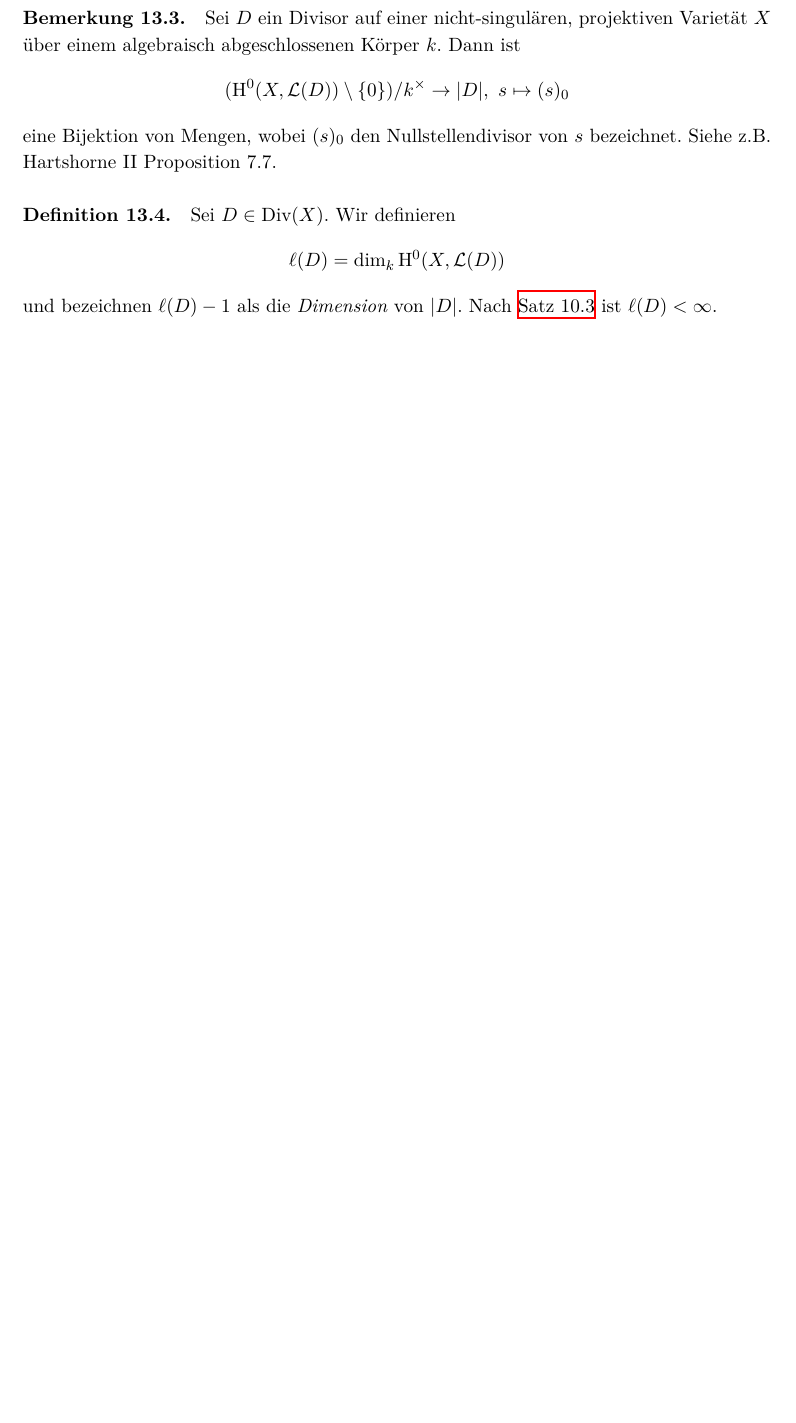
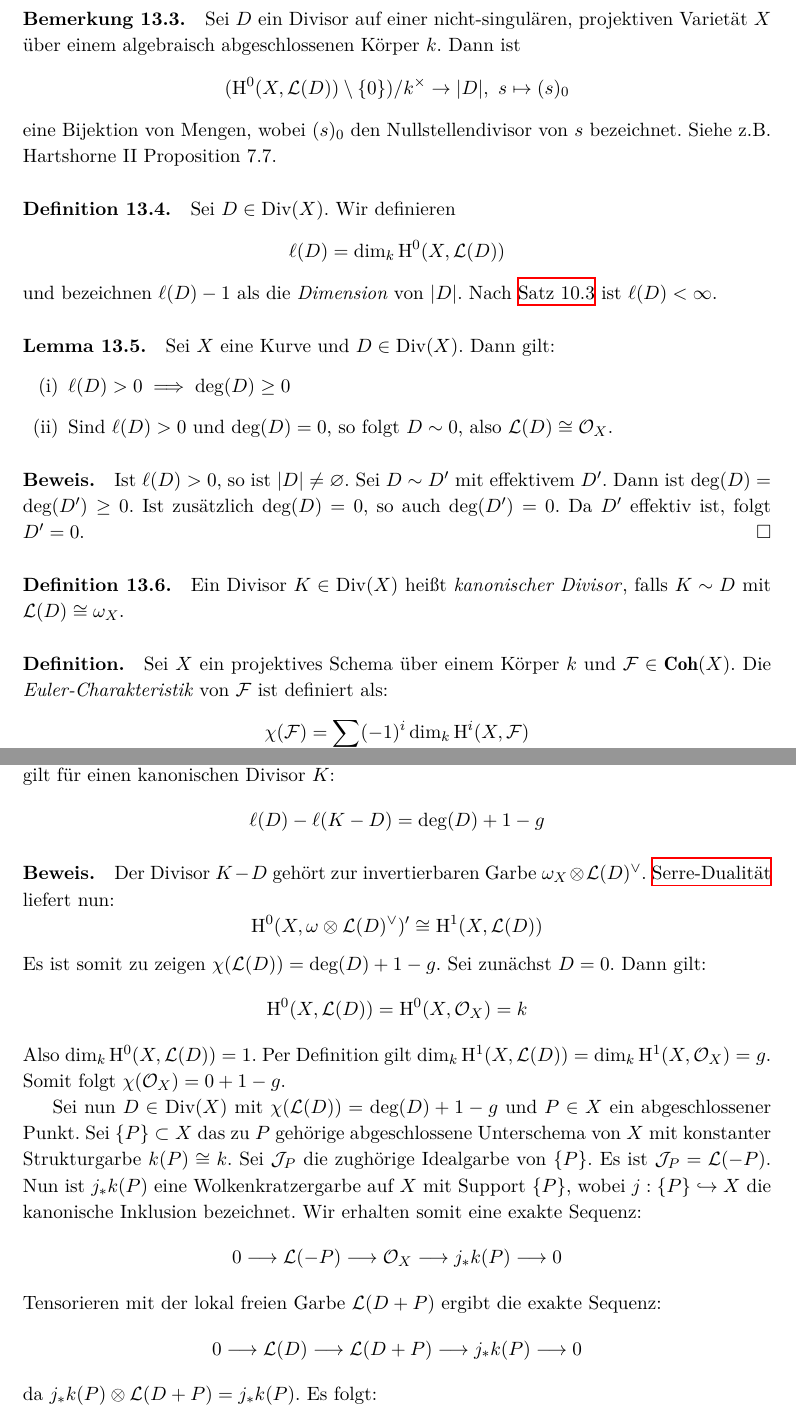
Before and after one commit to yishn/Uni, a LaTeX book (Algebraische Geometrie/AlgebraischeGeometrie.tex, which reads Algebraische Geometrie/chapter3.tex): part of page 119 of 122 before the commit and two parts of pages 119 and 120 of 123 after it, the two joined at a grey line, cut so that both start at the same text, the shorter picture padded with empty space. Compiled offline with XeLaTeX.

Commit message:
Riemann-Roch

```diff
--- a/Algebraische Geometrie/chapter3.tex
+++ b/Algebraische Geometrie/chapter3.tex
@@ -588,3 +588,33 @@ eine Bijektion von Mengen, wobei $(s)_0$ den Nullstellendivisor von $s$ bezeichn
 \paragraph{Definition 13.4.}\label{13.4} Sei $D\in\operatorname{Div}(X)$. Wir definieren
 \[\ell(D)=\dim_k\mathrm{H}^0(X,\mathcal{L}(D)) \]
 und bezeichnen $\ell(D)-1$ als die \textit{Dimension}\index{Dimension} von $|D|$. Nach \hyperref[10.3]{Satz 10.3} ist $\ell(D)<\infty$.
+
+\paragraph{Lemma 13.5.}\label{13.5} Sei $X$ eine Kurve und $D\in\operatorname{Div}(X)$. Dann gilt:
+\begin{enumerate}[(i)]
+\item $\ell(D)>0\implies\deg(D)\geq 0$
+\item Sind $\ell(D)>0$ und $\deg(D)=0$, so folgt $D\sim 0$, also $\mathcal{L}(D)\cong\mathcal{O}_X$.
+\end{enumerate}
+
+\paragraph{Beweis.} Ist $\ell(D)>0$, so ist $|D|\neq\varnothing$. Sei $D\sim D'$ mit effektivem $D'$. Dann ist $\deg(D)=\deg(D')\geq 0$. Ist zusätzlich $\deg(D)=0$, so auch $\deg(D')=0$. Da $D'$ effektiv ist, folgt $D'=0$.\qed
+
+\paragraph{Definition 13.6.}\label{13.6} Ein Divisor $K\in\operatorname{Div}(X)$ heißt \textit{kanonischer Divisor}\index{Divisor!kanonisch}, falls $K\sim D$ mit $\mathcal{L}(D)\cong\omega_X$.
+
+\paragraph{Definition.} Sei $X$ ein projektives Schema über einem Körper $k$ und $\mathcal{F}\in\mathbf{Coh}(X)$. Die \textit{Euler-Charakteristik}\index{Euler-Charakteristik} von $\mathcal{F}$ ist definiert als:
+\[\chi(\mathcal{F})=\sum_{i\geq 0}(-1)^i\dim_k\mathrm{H}^i(X,\mathcal{F}) \]
+
+\paragraph{Satz 13.7.}\label{13.7} \textit{(Riemann-Roch)} Sei $X$ eine Kurve vom Geschlecht $g$ und $D\in\operatorname{Div}(X)$. Dann gilt für einen kanonischen Divisor $K$:
+\[\ell(D)-\ell(K-D) = \deg(D)+1-g \]
+
+\paragraph{Beweis.} Der Divisor $K-D$ gehört zur invertierbaren Garbe $\omega_X\otimes\mathcal{L}(D)^\vee$. \hyperref[12.10]{Serre-Dualität} liefert nun:
+\[\mathrm{H}^0(X,\omega\otimes\mathcal{L}(D)^\vee)' \cong\mathrm{H}^1(X,\mathcal{L}(D)) \]
+Es ist somit zu zeigen $\chi(\mathcal{L}(D))=\deg(D)+1-g$. Sei zunächst $D=0$. Dann gilt:
+\[\mathrm{H}^0(X,\mathcal{L}(D))=\mathrm{H}^0(X,\mathcal{O}_X)=k \]
+Also $\dim_k\mathrm{H}^0(X,\mathcal{L}(D))=1$. Per Definition gilt $\dim_k\mathrm{H}^1(X,\mathcal{L}(D))=\dim_k\mathrm{H}^1(X,\mathcal{O}_X)=g$. Somit folgt $\chi(\mathcal{O}_X)=0+1-g$.
+
+Sei nun $D\in\operatorname{Div}(X)$ mit $\chi(\mathcal{L}(D))=\deg(D)+1-g$ und $P\in X$ ein abgeschlossener Punkt. Sei $\{P\}\subset X$ das zu $P$ gehörige abgeschlossene Unterschema von $X$ mit konstanter Strukturgarbe $k(P)\cong k$. Sei $\mathcal{J}_P$ die zughörige Idealgarbe von $\{P\}$. Es ist $\mathcal{J}_P=\mathcal{L}(-P)$. Nun ist $j_\ast k(P)$ eine Wolkenkratzergarbe auf $X$ mit Support $\{P\}$, wobei $j:\{P\}\hookrightarrow X$ die kanonische Inklusion bezeichnet. Wir erhalten somit eine exakte Sequenz:
+\[0\longrightarrow\mathcal{L}(-P)\longrightarrow\mathcal{O}_X\longrightarrow j_\ast k(P)\longrightarrow 0 \]
+Tensorieren mit der lokal freien Garbe $\mathcal{L}(D+P)$ ergibt die exakte Sequenz:
+\[0\longrightarrow\mathcal{L}(D)\longrightarrow\mathcal{L}(D+P)\longrightarrow j_\ast k(P)\longrightarrow 0 \]
+da $j_\ast k(P)\otimes\mathcal{L}(D+P)=j_\ast k(P)$. Es folgt:
+\[\chi(\mathcal{L}(D+P)) = \chi(\mathcal{L}(D)) + \chi(k(P))=\chi(\mathcal{L}(D))+1 = \deg(D)+1 = \deg(D+P) \]
+Da jeder Divisor von $0$ aus aufgebaut werden kann, folgt die Aussage.\qed
```
